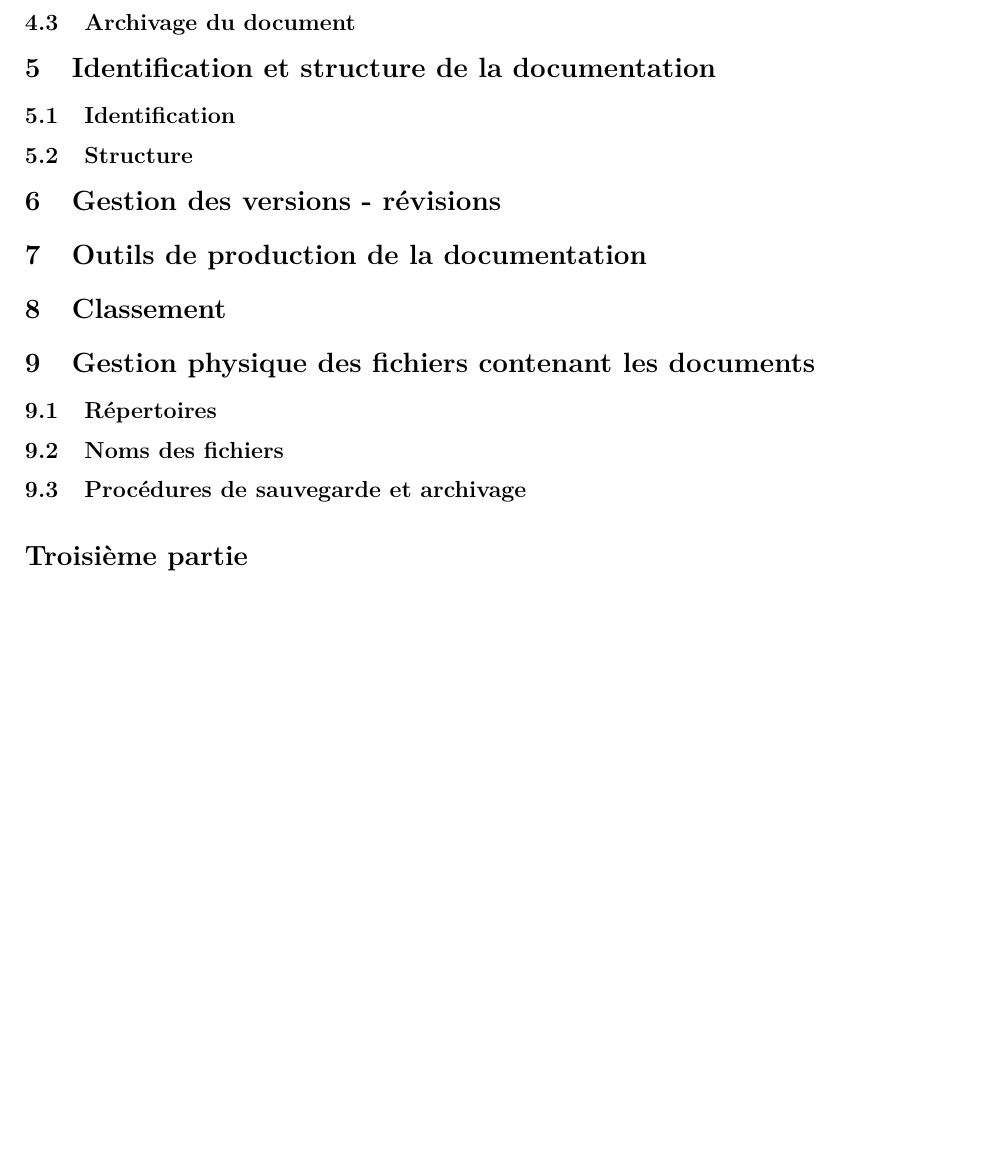
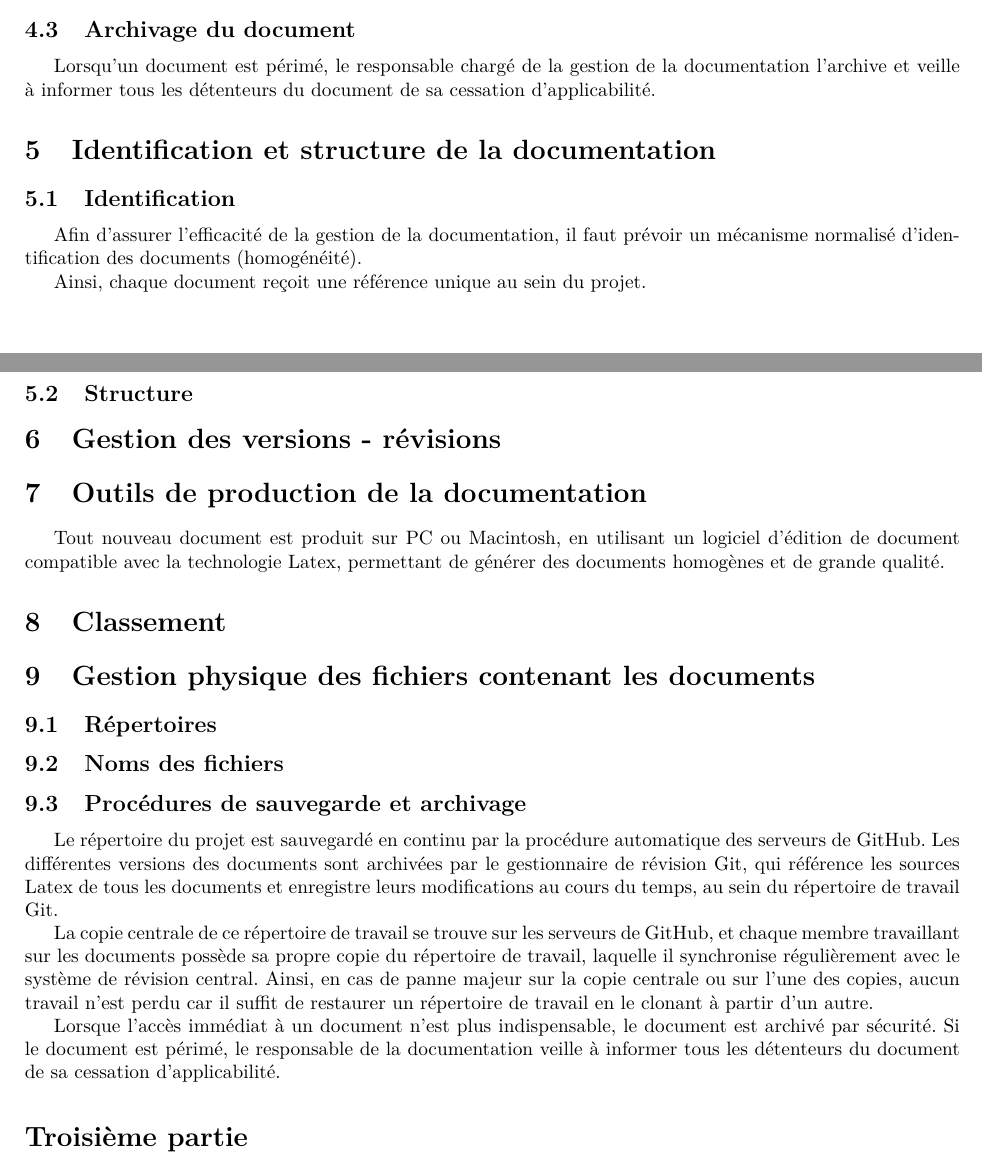
Before and after one commit to hexanome/projet-ingenierie, a LaTeX document (Livrables/Qualite/dossier-documentation.tex): part of page 3 of 3 before the commit and two parts of pages 2 and 3 of 3 after it, the two joined at a grey line, cut so that both start at the same text, the shorter picture padded with empty space. Compiled offline with pdfLaTeX.

Commit message:
[Qualitœ] Work in progress
Signed-off-by: Jan Keromnes <janx@linux.com>

```diff
--- a/Livrables/Qualite/dossier-documentation.tex
+++ b/Livrables/Qualite/dossier-documentation.tex
@@ -128,14 +128,23 @@ Pour chaque document à valider, une date de retour des remarques est convenue.
 
 \subsection{Archivage du document}
 
+Lorsqu'un document est périmé, le responsable chargé de la gestion de la documentation l'archive et veille à informer tous les détenteurs du document de sa cessation d'applicabilité.
+
 \section{Identification et structure de la documentation}
 
 \subsection{Identification}
+
+Afin d’assurer l’efficacité de la gestion de la documentation, il faut prévoir un mécanisme normalisé d’identification des documents (homogénéité).
+
+Ainsi, chaque document reçoit une référence unique au sein du projet.
+
 \subsection{Structure}
 
 \section{Gestion des versions - révisions}
 
 \section{Outils de production de la documentation}
+
+Tout nouveau document est produit sur PC ou Macintosh, en utilisant un logiciel d'édition de document compatible avec la technologie Latex, permettant de générer des documents homogènes et de grande qualité.
 
 \section{Classement}
 
@@ -144,6 +153,12 @@ Pour chaque document à valider, une date de retour des remarques est convenue.
 \subsection{Répertoires}
 \subsection{Noms des fichiers}
 \subsection{Procédures de sauvegarde et archivage}
+
+Le répertoire du projet est sauvegardé en continu par la procédure automatique des serveurs de GitHub. Les différentes versions des documents sont archivées par le gestionnaire de révision Git, qui référence les sources Latex de tous les documents et enregistre leurs modifications au cours du temps, au sein du répertoire de travail Git.
+
+La copie centrale de ce répertoire de travail se trouve sur les serveurs de GitHub, et chaque membre travaillant sur les documents possède sa propre copie du répertoire de travail, laquelle il synchronise régulièrement avec le système de révision central. Ainsi, en cas de panne majeur sur la copie centrale ou sur l'une des copies, aucun travail n'est perdu car il suffit de restaurer un répertoire de travail en le clonant à partir d'un autre.
+
+Lorsque l'accès immédiat à un document n'est plus indispensable, le document est archivé par sécurité. Si le document est périmé, le responsable de la documentation veille à informer tous les détenteurs du document de sa cessation d'applicabilité.
 
 \part{Organisation de la production}
 
```
